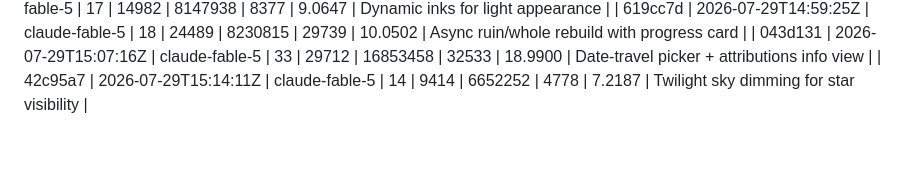
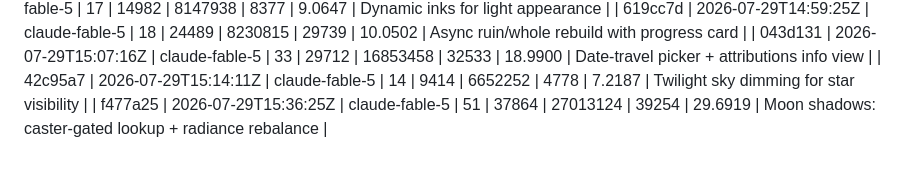
Before and after one commit to SpaceTrucker2196/henge, a Markdown page: LEDGER.md, the part around the change. Rendered like a GitHub page.

Commit message:
chore(ledger): f477a25

```diff
--- a/LEDGER.md
+++ b/LEDGER.md
@@ -39,3 +39,4 @@ the whole ledger: `ledger.py --energy-total`.
 | 619cc7d | 2026-07-29T14:59:25Z | claude-fable-5 | 18 | 24489 | 8230815 | 29739 | 10.0502 | Async ruin/whole rebuild with progress card |
 | 043d131 | 2026-07-29T15:07:16Z | claude-fable-5 | 33 | 29712 | 16853458 | 32533 | 18.9900 | Date-travel picker + attributions info view |
 | 42c95a7 | 2026-07-29T15:14:11Z | claude-fable-5 | 14 | 9414 | 6652252 | 4778 | 7.2187 | Twilight sky dimming for star visibility |
+| f477a25 | 2026-07-29T15:36:25Z | claude-fable-5 | 51 | 37864 | 27013124 | 39254 | 29.6919 | Moon shadows: caster-gated lookup + radiance rebalance |
```
